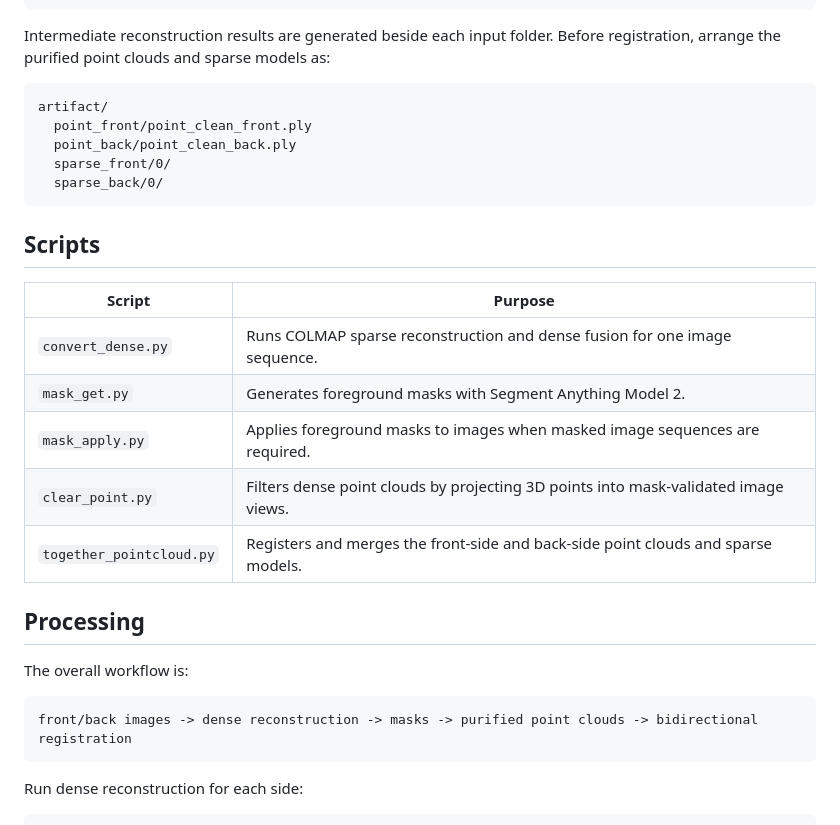
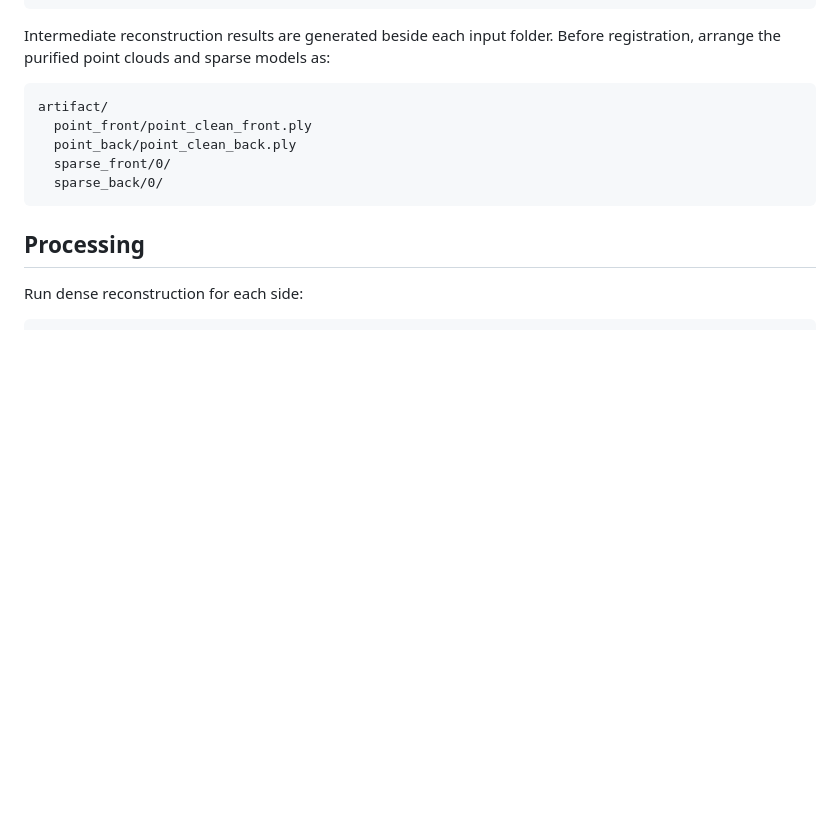
Before and after one commit to zyz-nwpu/Geometry-Constrained-Bidirectional-Point-Cloud-Registration, a Markdown page: README.md, the part around the change. Drawn GitHub-style; blank space fills up the shorter version.

````diff
--- a/README.md
+++ b/README.md
@@ -70,23 +70,7 @@ artifact/
   sparse_back/0/
 ```
 
-## Scripts
-
-| Script | Purpose |
-| --- | --- |
-| `convert_dense.py` | Runs COLMAP sparse reconstruction and dense fusion for one image sequence. |
-| `mask_get.py` | Generates foreground masks with Segment Anything Model 2. |
-| `mask_apply.py` | Applies foreground masks to images when masked image sequences are required. |
-| `clear_point.py` | Filters dense point clouds by projecting 3D points into mask-validated image views. |
-| `together_pointcloud.py` | Registers and merges the front-side and back-side point clouds and sparse models. |
-
 ## Processing
-
-The overall workflow is:
-
-```text
-front/back images -> dense reconstruction -> masks -> purified point clouds -> bidirectional registration
-```
 
 Run dense reconstruction for each side:
 
````
